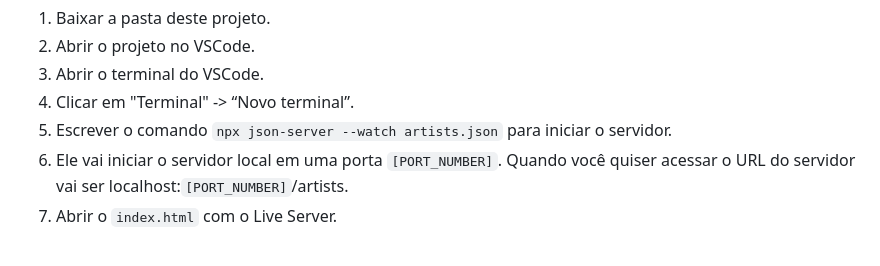
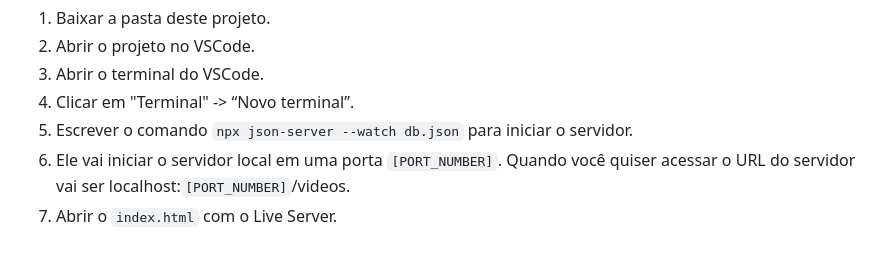
Before and after one commit to CamilaSah/aluraplay-requisicoes, a Markdown page: README.md, the part around the change. GitHub-like rendering.

Commit message:
Correção do nome do endereço

```diff
--- a/README.md
+++ b/README.md
@@ -52,8 +52,8 @@ Caso você já tenha instalado o Node.js e o json-server:
 2. Abrir o projeto no VSCode.
 3. Abrir o terminal do VSCode.
 4. Clicar em "Terminal" -> “Novo terminal”.
-5. Escrever o comando `npx json-server --watch artists.json` para iniciar o servidor.
-6. Ele vai iniciar o servidor local em uma porta `[PORT_NUMBER]`. Quando você quiser acessar o URL do servidor vai ser localhost:`[PORT_NUMBER]`/artists.
+5. Escrever o comando `npx json-server --watch db.json` para iniciar o servidor.
+6. Ele vai iniciar o servidor local em uma porta `[PORT_NUMBER]`. Quando você quiser acessar o URL do servidor vai ser localhost:`[PORT_NUMBER]`/videos.
 7. Abrir o `index.html` com o Live Server.
 <br>
 PS¹.: Você pode usar o terminal do Git Bash ao invés do VSCode, caso queira.
```
